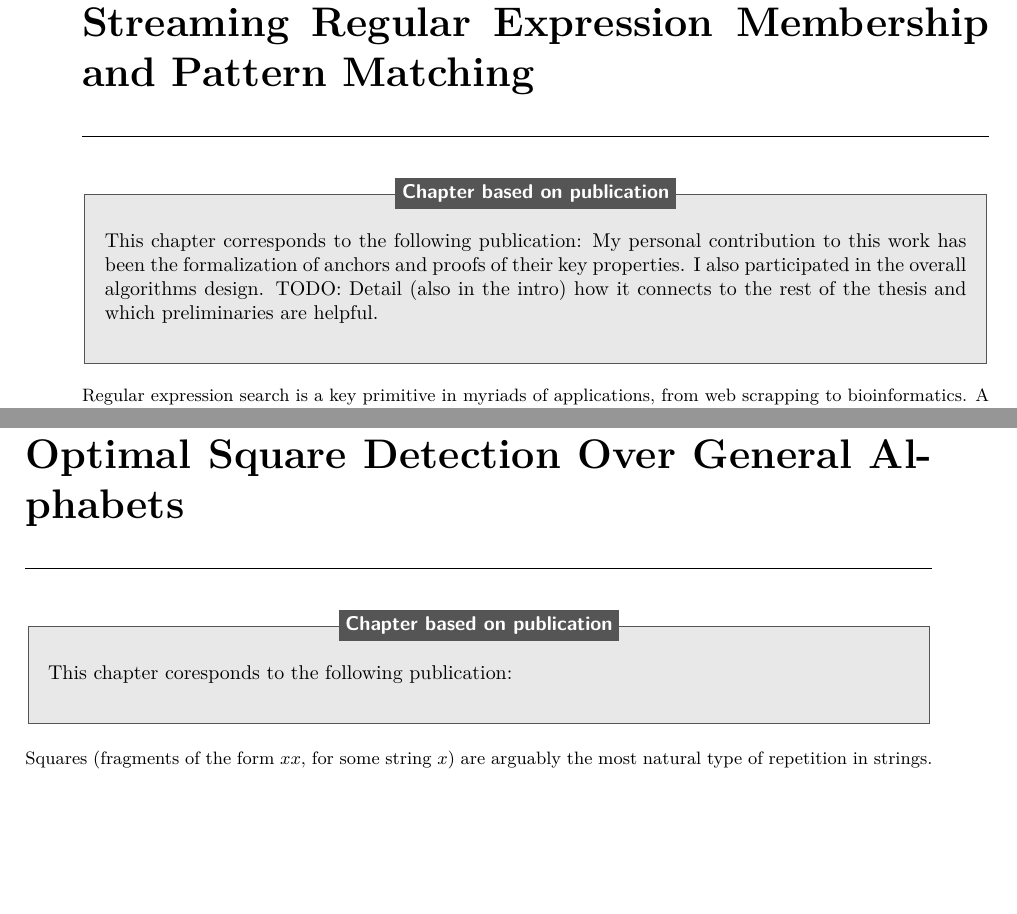
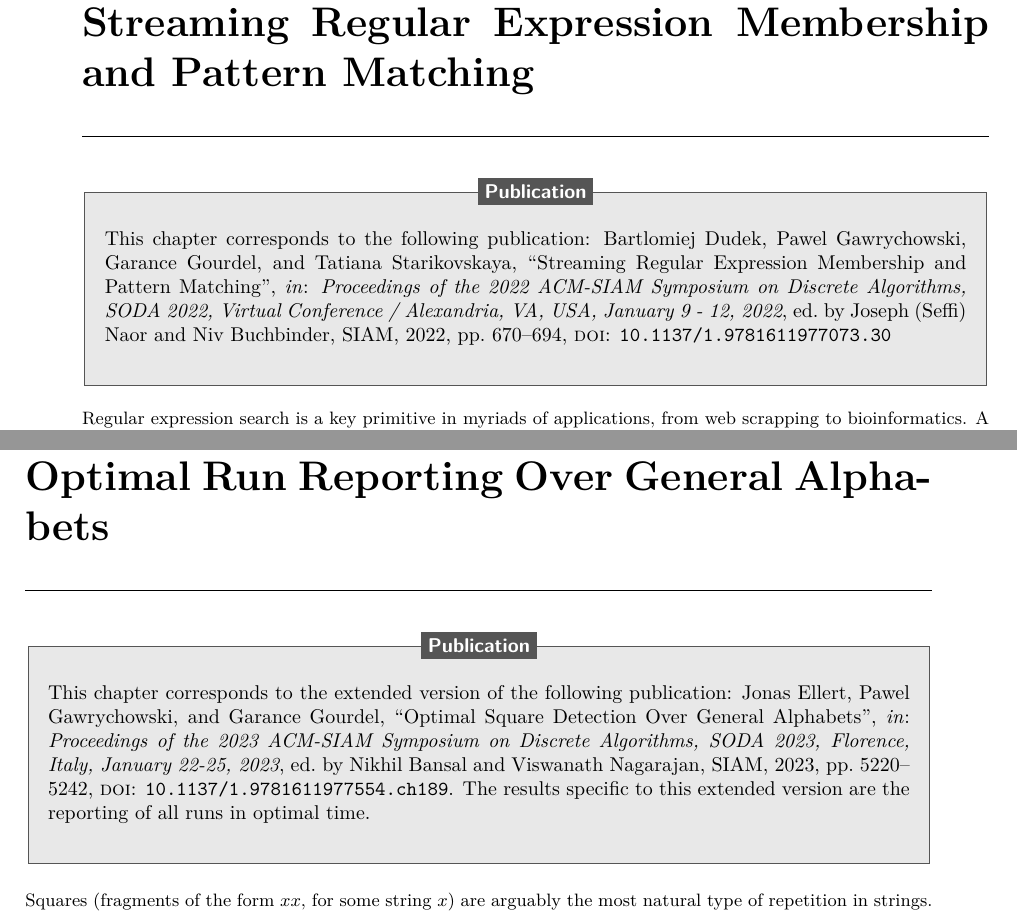
Before and after one commit to fnareoh/PhD_thesis, a LaTeX thesis (main.tex, which reads Introduction/intro.bib, Part_One/part_one.tex, Part_One/streaming_regexp.tex): two parts of pages 13 and 42 of 112 before the commit and two parts of pages 13 and 42 of 114 after it, joined at a grey line, cut so that both start at the same text, the shorter picture padded with empty space. Compiled offline with pdfLaTeX; a LaTeX package or settings file that is missing is left out.

Commit message:
Add citations at the top of every chapter

```diff
--- a/Introduction/intro.bib
+++ b/Introduction/intro.bib
@@ -322,3 +322,34 @@ doi = {10.1137/0206024},
   booktitle={Conference in Celebration of Harry Q. Bovik’s 26th Birthday},
   year={2014}
 }
+
+@inproceedings{DBLP:conf/soda/DudekGGS22,
+  author       = {Bartlomiej Dudek and
+                  Pawel Gawrychowski and
+                  Garance Gourdel and
+                  Tatiana Starikovskaya},
+  editor       = {Joseph (Seffi) Naor and
+                  Niv Buchbinder},
+  title        = {Streaming Regular Expression Membership and Pattern Matching},
+  booktitle    = {Proceedings of the 2022 {ACM-SIAM} Symposium on Discrete Algorithms,
+                  {SODA} 2022, Virtual Conference / Alexandria, VA, USA, January 9 -
+                  12, 2022},
+  pages        = {670--694},
+  publisher    = {{SIAM}},
+  year         = {2022},
+  doi          = {10.1137/1.9781611977073.30},
+}
+
+@inproceedings{DBLP:conf/soda/EllertGG23,
+  author       = {Jonas Ellert and
+                  Pawel Gawrychowski and
+                  Garance Gourdel},
+  editor       = {Nikhil Bansal and
+                  Viswanath Nagarajan},
+  title        = {Optimal Square Detection Over General Alphabets},
+  booktitle    = {Proceedings of the 2023 {ACM-SIAM} Symposium on Discrete Algorithms,
+                  {SODA} 2023, Florence, Italy, January 22-25, 2023},
+  pages        = {5220--5242},
+  publisher    = {{SIAM}},
+  year         = {2023},
+  doi          = {10.1137/1.9781611977554.ch189},
@@ -324,0 +362 @@ doi = {10.1137/0206024},
+                  Tatiana Starikovskaya},
@@ -324,0 +383 @@ doi = {10.1137/0206024},
+                  Tatiana Starikovskaya},
@@ -324,0 +399 @@ doi = {10.1137/0206024},
+                  Garance Gourdel and
--- a/Part_One/part_one.tex
+++ b/Part_One/part_one.tex
@@ -13,5 +13,5 @@
 \chapter{Compressed Indexing for Gapped Consecutive Matching}\label{chap:gapped_index}
 
 \mainmatter
-\chapter{Optimal Square Detection Over General Alphabets}\label{chap:squares}
+\chapter{Optimal Run Reporting Over General Alphabets}\label{chap:squares}
 \input{Part_One/unordered_squares.tex}
--- a/Part_One/streaming_regexp.tex
+++ b/Part_One/streaming_regexp.tex
@@ -8,10 +8,9 @@
 \newcommand{\Overlap}{\mathsf{Overlap}}
 \newcommand{\Zp}{Z_+}
 
-\contextbox{Chapter based on publication}{
-This chapter corresponds to the following publication: %\fullcite{}\\
-My personal contribution to this work has been the formalization of anchors and proofs of their key properties. I also participated in the overall algorithms design.
-TODO: Detail (also in the intro) how it connects to the rest of the thesis and which preliminaries are helpful.
+\contextbox{Publication}{
+This chapter corresponds to the following publication: \fullcite{DBLP:conf/soda/DudekGGS22}
+%My personal contribution to this work has been the formalization of anchors and proofs of their key properties. I also participated in the overall algorithms design.
 }
 \begin{small}
 Regular expression search is a key primitive in myriads of applications, from web scrapping to bioinformatics.
--- a/Part_One/unordered_squares.tex
+++ b/Part_One/unordered_squares.tex
@@ -14,8 +14,8 @@
 \newcommand{\absolute}[1]{\left\lvert#1\right\rvert}
 \newcommand{\tuple}[1]{\left\langle#1\right\rangle}
 
-\contextbox{Chapter based on publication}{
-This chapter coresponds to the following publication: %\fullcite{}\\
+\contextbox{Publication}{
+This chapter corresponds to the extended version of the following publication: \fullcite{DBLP:conf/soda/EllertGG23}. The results specific to this extended version are the reporting of all runs in optimal time.
 }
 \begin{small}
 Squares (fragments of the form $xx$, for some string $x$) are arguably the most natural type of repetition in strings.
--- a/Part_Two/XBWT.tex
+++ b/Part_Two/XBWT.tex
@@ -4 +2,2 @@ This chapter corresponds to the following publication: %\fullcite{}\\
+This chapter corresponds to the extended version of the following publication: \fullcite{DBLP:conf/wabi/GagieGM21}.
 }
```
Also changed, not shown: Part_Two/DTW.tex (+2 -2 lines), Part_Two/LCS_approx_k.tex (+2 -3 lines), Introduction/intro.bib (54 more changed lines), Part_Two/XBWT.tex (6 more changed lines).
